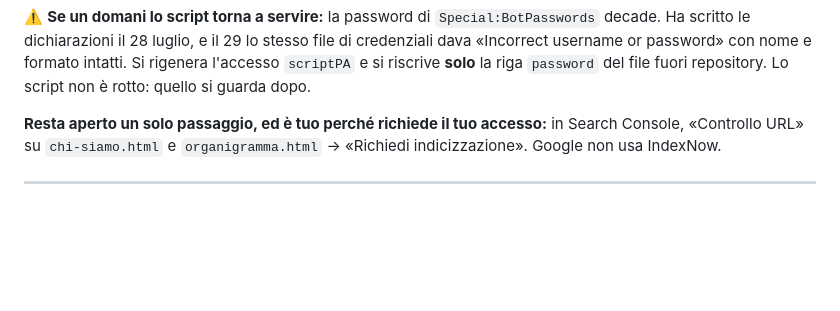
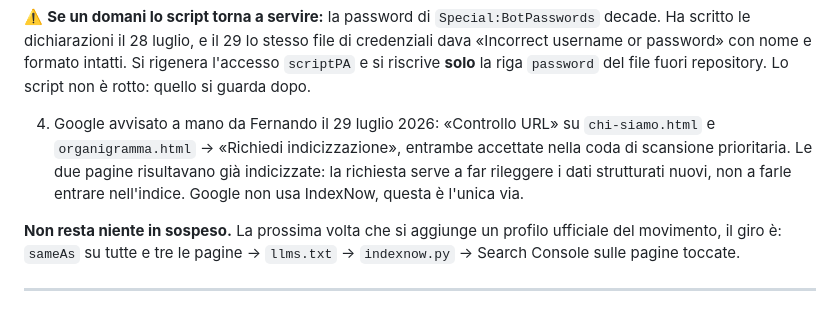
Before and after one commit to partecipazioneattiva/partecipazioneattiva.github.io, a Markdown page: _tools/archivio/VOCE_WIKIDATA_PARTECIPAZIONE_ATTIVA.md, the part around the change. GitHub-like rendering; blank space fills up the shorter version.

Commit message:
Wikidata: chiuso anche l'ultimo passaggio, quello in Search Console
Fernando ha chiesto la riscansione di Chi siamo e Organigramma il 29
luglio: entrambe erano gia' indicizzate, la richiesta serve a far
rileggere a Google i dati strutturati nuovi. Annotato il giro completo
da rifare la prossima volta che si aggiunge un profilo ufficiale.

Co-Authored-By: Claude Opus 5 <noreply@anthropic.com>

```diff
--- a/_tools/archivio/VOCE_WIKIDATA_PARTECIPAZIONE_ATTIVA.md
+++ b/_tools/archivio/VOCE_WIKIDATA_PARTECIPAZIONE_ATTIVA.md
@@ -209,9 +209,15 @@ lo stesso file di credenziali dava «Incorrect username or password» con nome e
 formato intatti. Si rigenera l'accesso `scriptPA` e si riscrive **solo** la riga
 `password` del file fuori repository. Lo script non è rotto: quello si guarda dopo.
 
-**Resta aperto un solo passaggio, ed è tuo perché richiede il tuo accesso:** in
-Search Console, «Controllo URL» su `chi-siamo.html` e `organigramma.html` →
-«Richiedi indicizzazione». Google non usa IndexNow.
+4. Google avvisato a mano da Fernando il 29 luglio 2026: «Controllo URL» su
+   `chi-siamo.html` e `organigramma.html` → «Richiedi indicizzazione», entrambe
+   accettate nella coda di scansione prioritaria. Le due pagine risultavano già
+   indicizzate: la richiesta serve a far rileggere i dati strutturati nuovi, non
+   a farle entrare nell'indice. Google non usa IndexNow, questa è l'unica via.
+
+**Non resta niente in sospeso.** La prossima volta che si aggiunge un profilo
+ufficiale del movimento, il giro è: `sameAs` su tutte e tre le pagine → `llms.txt`
+→ `indexnow.py` → Search Console sulle pagine toccate.
 
 ---
 
```
